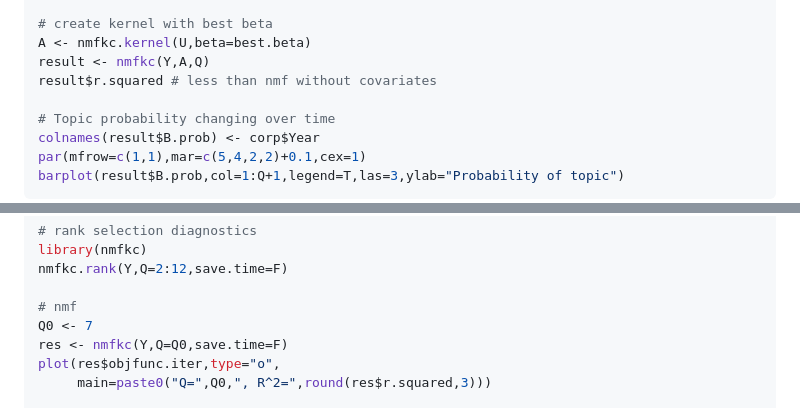
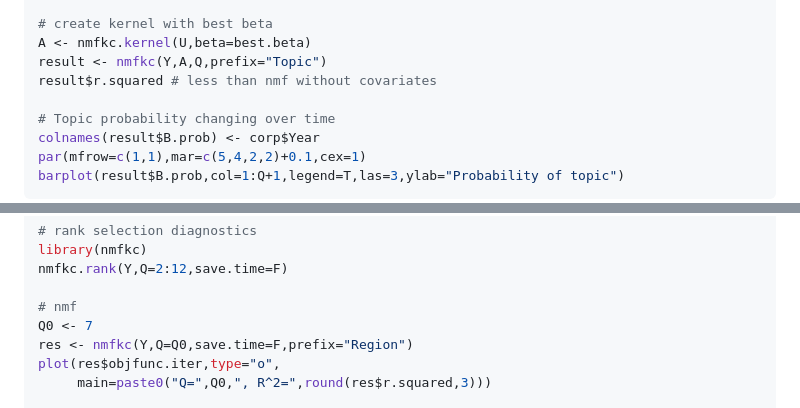
Before and after one commit to ksatohds/nmfkc, a Markdown page: README.md, 2 parts joined by grey strips. Drawn GitHub-style.

```diff
--- a/README.md
+++ b/README.md
@@ -358,7 +358,7 @@ result.beta <- nmfkc.kernel.beta.cv(Y,Q=3,U,beta=c(0.2,0.5,1,2,5)/10000)
 
 # create kernel with best beta
 A <- nmfkc.kernel(U,beta=best.beta)
-result <- nmfkc(Y,A,Q)
+result <- nmfkc(Y,A,Q,prefix="Topic")
 result$r.squared # less than nmf without covariates
 
 # Topic probability changing over time
@@ -414,7 +414,7 @@ nmfkc.rank(Y,Q=2:12,save.time=F)
 
 # nmf
 Q0 <- 7
-res <- nmfkc(Y,Q=Q0,save.time=F)
+res <- nmfkc(Y,Q=Q0,save.time=F,prefix="Region")
 plot(res$objfunc.iter,type="o",
      main=paste0("Q=",Q0,", R^2=",round(res$r.squared,3)))
 
```
Also changed, not shown: other parts of README.md (+4 -4 lines).
